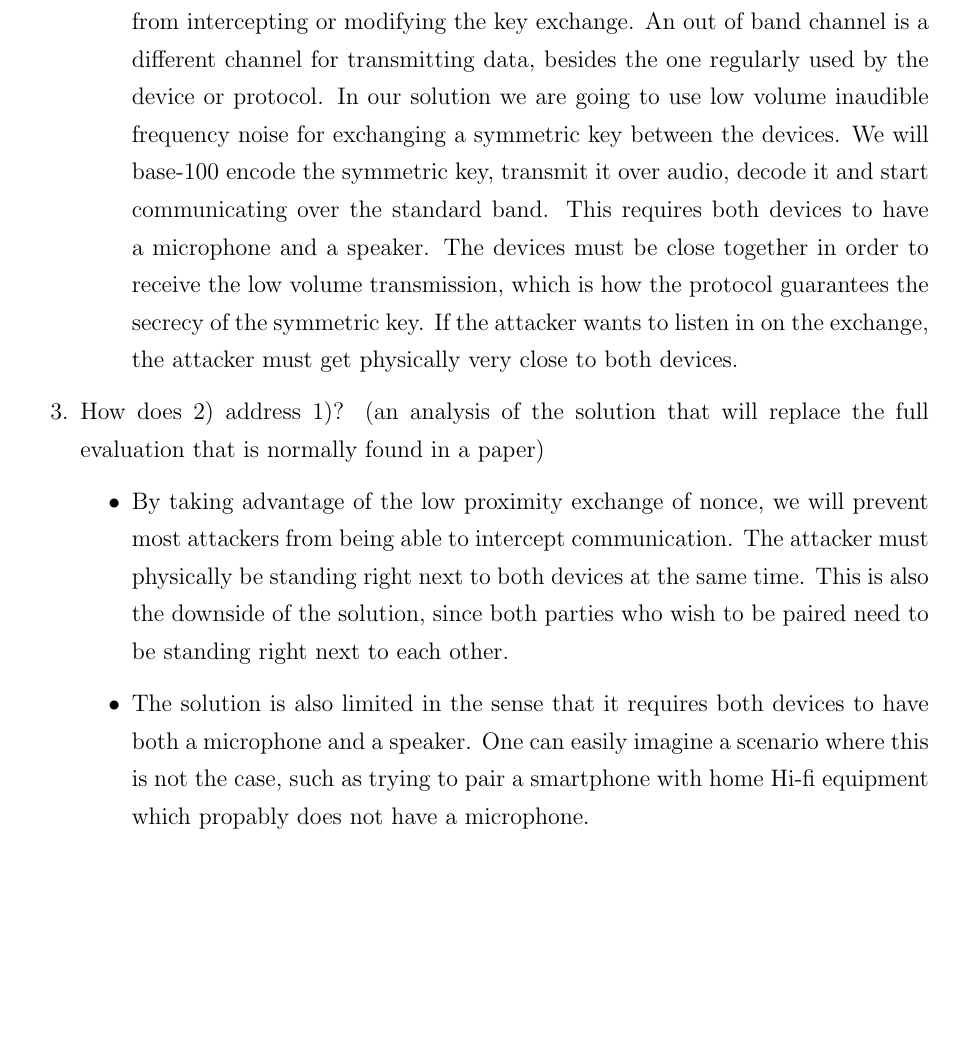
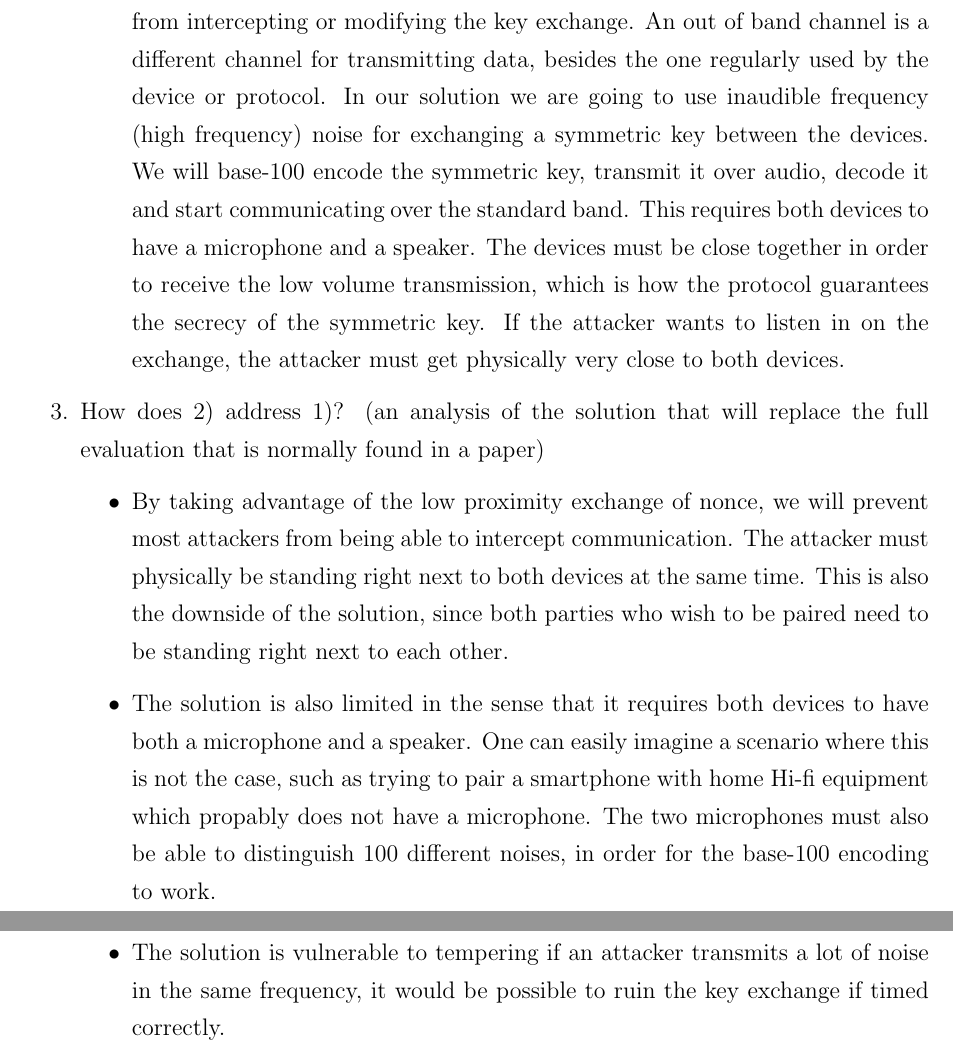
Before and after one commit to ttsoftware/applied-cryptography, a LaTeX document (latex/applied-cryptography-group-8.tex): part of page 2 of 5 before the commit and two parts of pages 2 and 3 of 6 after it, the two joined at a grey line, cut so that both start at the same text, the shorter picture padded with empty space. Compiled offline with pdfLaTeX.

Commit message:
small tex improvements

```diff
--- a/latex/applied-cryptography-group-8.tex
+++ b/latex/applied-cryptography-group-8.tex
@@ -96,7 +96,7 @@
     \item What is the proposed solution? (a brief overview of the proposed architecture)
 
     \begin{itemize}
-        \item We propose to use a out of band channel (OOB) in order to prevent attackers from intercepting or modifying the key exchange. An out of band channel is a different channel for transmitting data, besides the one regularly used by the device or protocol. In our solution we are going to use low volume inaudible frequency noise for exchanging a symmetric key between the devices.
+        \item We propose to use a out of band channel (OOB) in order to prevent attackers from intercepting or modifying the key exchange. An out of band channel is a different channel for transmitting data, besides the one regularly used by the device or protocol. In our solution we are going to use inaudible frequency (high frequency) noise for exchanging a symmetric key between the devices.
         We will base-100 encode the symmetric key, transmit it over audio, decode it and start communicating over the standard band.
         This requires both devices to have a microphone and a speaker.
         The devices must be close together in order to receive the low volume transmission, which is how the protocol guarantees the secrecy of the symmetric key. If the attacker wants to listen in on the exchange, the attacker must get physically very close to both devices.
@@ -107,7 +107,8 @@
     \begin{itemize}
         \item By taking advantage of the low proximity exchange of nonce, we will prevent most attackers from being able to intercept communication. The attacker must physically be standing right next to both devices at the same time.
         This is also the downside of the solution, since both parties who wish to be paired need to be standing right next to each other.
-        \item The solution is also limited in the sense that it requires both devices to have both a microphone and a speaker. One can easily imagine a scenario where this is not the case, such as trying to pair a smartphone with home Hi-fi equipment which propably does not have a microphone.
+        \item The solution is also limited in the sense that it requires both devices to have both a microphone and a speaker. One can easily imagine a scenario where this is not the case, such as trying to pair a smartphone with home Hi-fi equipment which propably does not have a microphone. The two microphones must also be able to distinguish 100 different noises, in order for the base-100 encoding to work.
+        \item The solution is vulnerable to tempering if an attacker transmits a lot of noise in the same frequency, it would be possible to ruin the key exchange if timed correctly.
     \end{itemize}
 
 \end{enumerate}
```
Also changed, not shown: latex/applied-cryptography-group-8.pdf, 3 other files.
